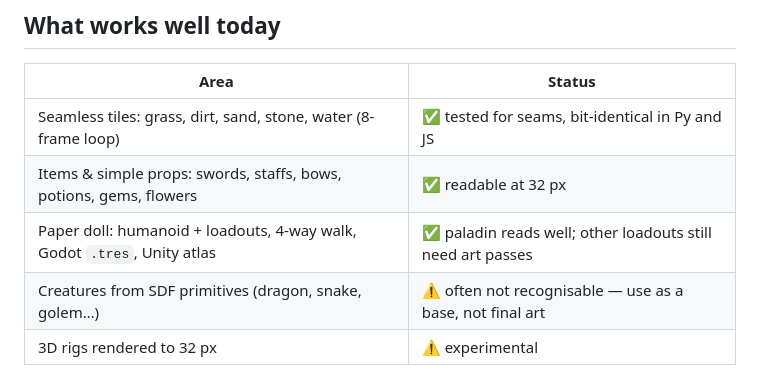
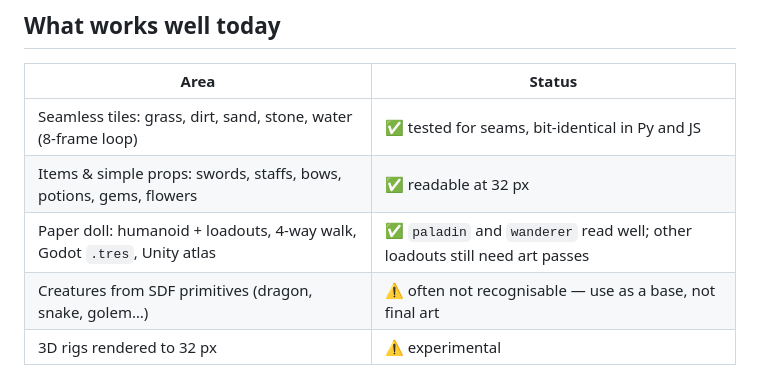
Before and after one commit to revomarkone-max/PIXELDSLSTUDIO, a Markdown page: README.md, the part around the change. Rendered like a GitHub page.

```diff
--- a/README.md
+++ b/README.md
@@ -22,7 +22,7 @@ Two front-ends share the same specs:
 | --- | --- |
 | Seamless tiles: grass, dirt, sand, stone, water (8-frame loop) | ✅ tested for seams, bit-identical in Py and JS |
 | Items & simple props: swords, staffs, bows, potions, gems, flowers | ✅ readable at 32 px |
-| Paper doll: humanoid + loadouts, 4-way walk, Godot `.tres`, Unity atlas | ✅ paladin reads well; other loadouts still need art passes |
+| Paper doll: humanoid + loadouts, 4-way walk, Godot `.tres`, Unity atlas | ✅ `paladin` and `wanderer` read well; other loadouts still need art passes |
 | Creatures from SDF primitives (dragon, snake, golem…) | ⚠️ often not recognisable — use as a base, not final art |
 | 3D rigs rendered to 32 px | ⚠️ experimental |
 
```
Also changed, not shown: game_ready/wanderer_idle_4way.png (added), game_ready/wanderer_idle_4way_normal.png (added), game_ready/wanderer_walk_4way.png (added), game_ready/wanderer_walk_4way_normal.png (added), 6 other files.
